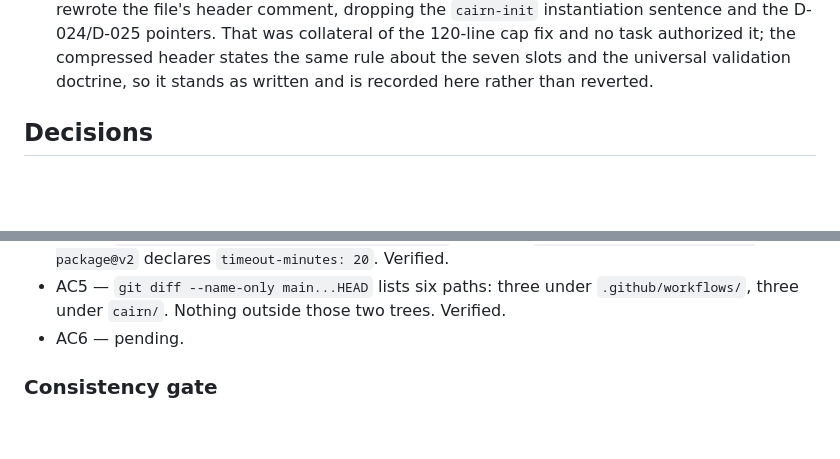
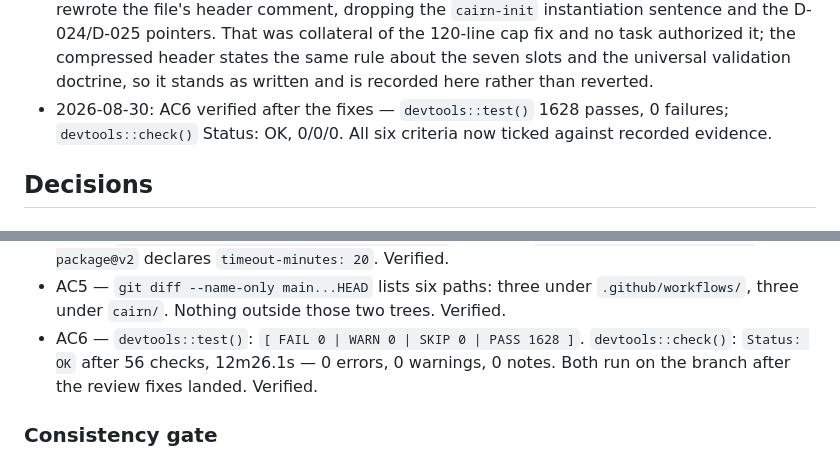
Before and after one commit to jmgirard/nestedtune, a Markdown page: cairn/milestones/M31-ci-back-to-green.md, 2 parts joined by grey strips. GitHub-like rendering; blank space fills up the shorter version.

Commit message:
review M31: AC6 verified, all six criteria ticked

```diff
--- a/cairn/milestones/M31-ci-back-to-green.md
+++ b/cairn/milestones/M31-ci-back-to-green.md
@@ -134,6 +134,7 @@ leg → M11's dropped matrix-cut candidate row.
 - 2026-08-30: review checkpoint — AC1-AC5 verified with fresh evidence and ticked; consistency gate green (cairn_validate exit 0, document() no diff, check_pkgdown() clean). AC6 pending on the local suite and check(); three-lens fan-out spawned, two lenses returned.
 - 2026-08-30: review fix-now work landed for eight of the twelve [O] findings — the 394-job statistic re-scoped in both the workflow comment and the profile slot, the two hangs attributed one per gating workflow, `pkgdown.yaml`'s third stale cross-reference to the retired single cap corrected, the unbounding of every non-check step named in both places, the provenance list read as `M12 rev. M31`, the 60-minute figure re-derived against the measured 23m34s cold run, and the grep instruction told which of its six hits are audited. `pkgdown.yaml` joins the diff; AC5's allow-list still holds.
 - 2026-08-30: catch-up on the T4 record ([O] finding F7) — the `cairn/PROFILE.md` edit also rewrote the file's header comment, dropping the `cairn-init` instantiation sentence and the D-024/D-025 pointers. That was collateral of the 120-line cap fix and no task authorized it; the compressed header states the same rule about the seven slots and the universal validation doctrine, so it stands as written and is recorded here rather than reverted.
+- 2026-08-30: AC6 verified after the fixes — `devtools::test()` 1628 passes, 0 failures; `devtools::check()` Status: OK, 0/0/0. All six criteria now ticked against recorded evidence.
 
 ## Decisions
 
@@ -166,7 +167,10 @@ no merge-forward was needed. Evidence below is fresh, gathered this session.
 - AC5 — `git diff --name-only main...HEAD` lists six paths: three under
   `.github/workflows/`, three under `cairn/`. Nothing outside those two trees.
   Verified.
-- AC6 — pending.
+- AC6 — `devtools::test()`: `[ FAIL 0 | WARN 0 | SKIP 0 | PASS 1628 ]`.
+  `devtools::check()`: `Status: OK` after 56 checks, 12m26.1s — 0 errors,
+  0 warnings, 0 notes. Both run on the branch after the review fixes landed.
+  Verified.
 
 ### Consistency gate
 
```
Also changed, not shown: other parts of cairn/milestones/M31-ci-back-to-green.md (+1 -1 lines).
